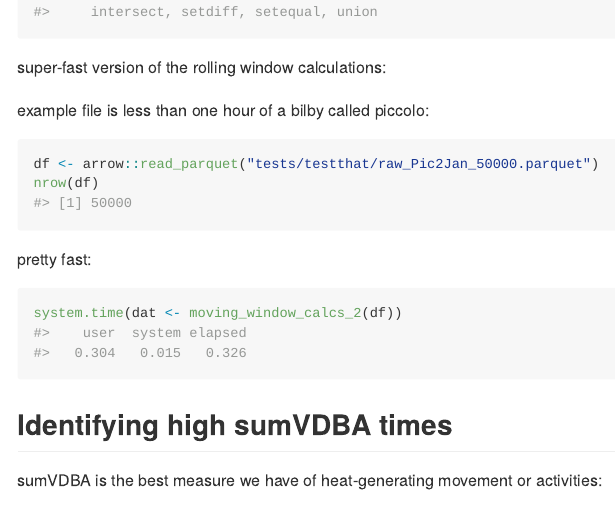
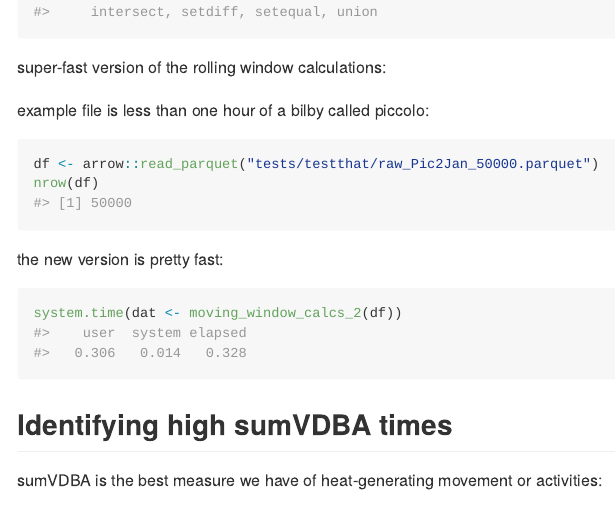
Before and after one commit to traitecoevo/rabbit, an R Markdown document (Readme.Rmd): the page in a window 1100 px wide, from 700 px down. The pictures show the output file README.md that the author committed with the source, drawn offline in the style of GitHub.

Commit message:
more read me

````diff
--- a/Readme.Rmd
+++ b/Readme.Rmd
@@ -48,7 +48,7 @@ example file is less than one hour of a bilby called piccolo:
 df <- arrow::read_parquet("tests/testthat/raw_Pic2Jan_50000.parquet")
 nrow(df)
 ```
-pretty fast:
+the new version is pretty fast:
 ```{r}
 system.time(dat <- moving_window_calcs_2(df))
 ```
````
Also changed, not shown: README.md, Readme.Rmd (4 more changed lines).
